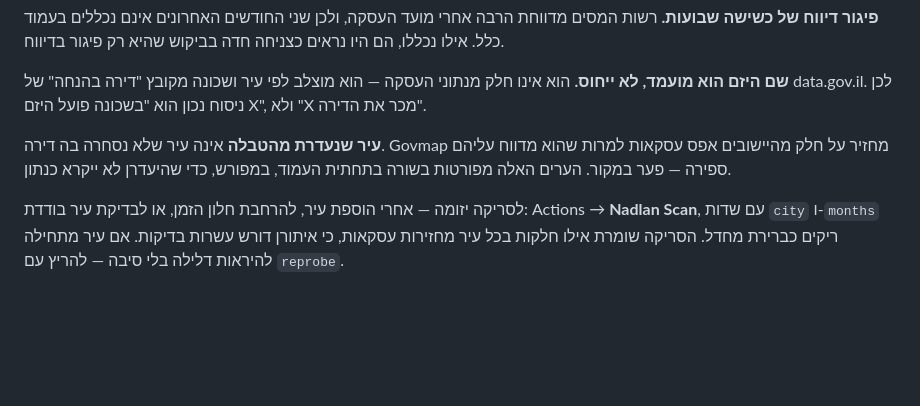
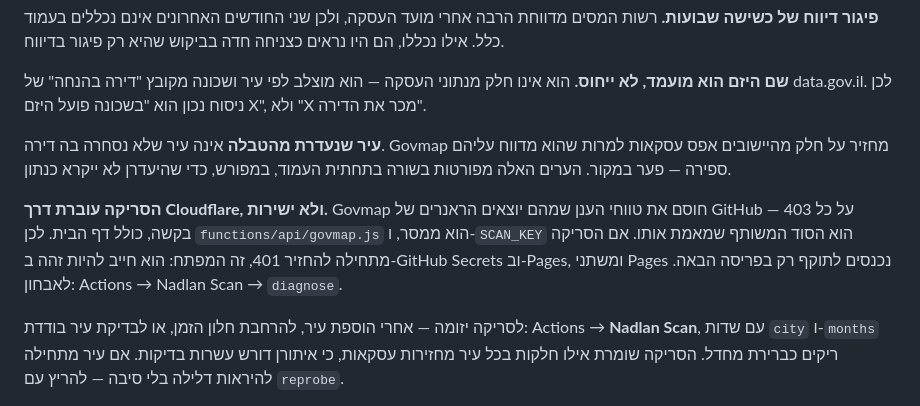
Before and after one commit to yoavweizman94-cmyk/DAILY-BRIEF, a Markdown page: docs/manual.md, the part around the change. Drawn GitHub-style; blank space fills up the shorter version.

Commit message:
מדריך: הממסר של Govmap ואיך מאבחנים אותו
Co-Authored-By: Claude Opus 5 <noreply@anthropic.com>

```diff
--- a/docs/manual.md
+++ b/docs/manual.md
@@ -152,6 +152,13 @@ Actions → **Site Check** → Run workflow — היא רצה משרת של GitH
 מהיישובים אפס עסקאות למרות שהוא מדווח עליהם ספירה — פער במקור. הערים
 האלה מפורטות בשורה בתחתית העמוד, במפורש, כדי שהיעדרן לא ייקרא כנתון.
 
+**הסריקה עוברת דרך Cloudflare, ולא ישירות.** Govmap חוסם את טווחי
+הענן שמהם יוצאים הראנרים של GitHub — 403 על כל בקשה, כולל דף הבית.
+לכן `functions/api/govmap.js` הוא ממסר, ו-`SCAN_KEY` הוא הסוד המשותף
+שמאמת אותו. אם הסריקה מתחילה להחזיר 401, זה המפתח: הוא חייב להיות
+זהה ב-GitHub Secrets וב-Pages, ומשתני Pages נכנסים לתוקף רק בפריסה
+הבאה. לאבחון: Actions → Nadlan Scan → `diagnose`.
+
 לסריקה יזומה — אחרי הוספת עיר, להרחבת חלון הזמן, או לבדיקת עיר בודדת:
 Actions → **Nadlan Scan**, עם שדות `city` ו-`months` ריקים כברירת מחדל.
 הסריקה שומרת אילו חלקות בכל עיר מחזירות עסקאות, כי איתורן דורש עשרות
```
